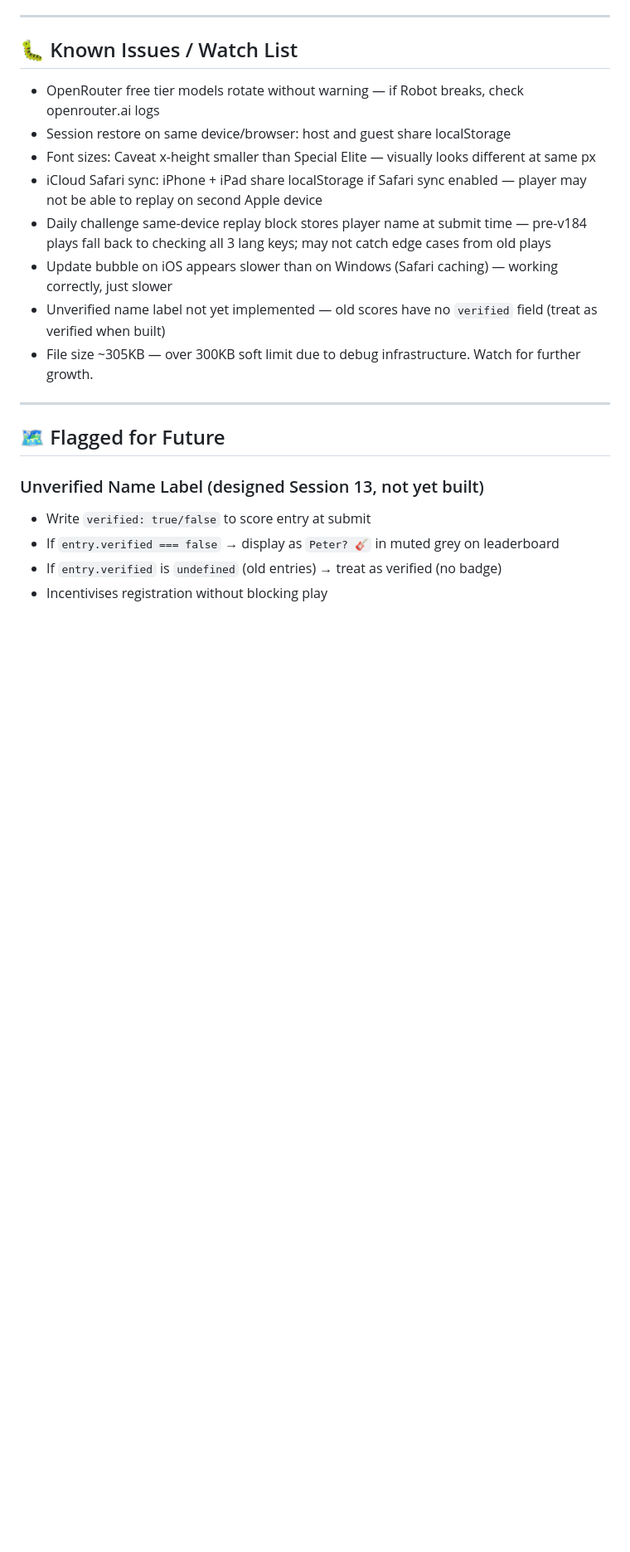
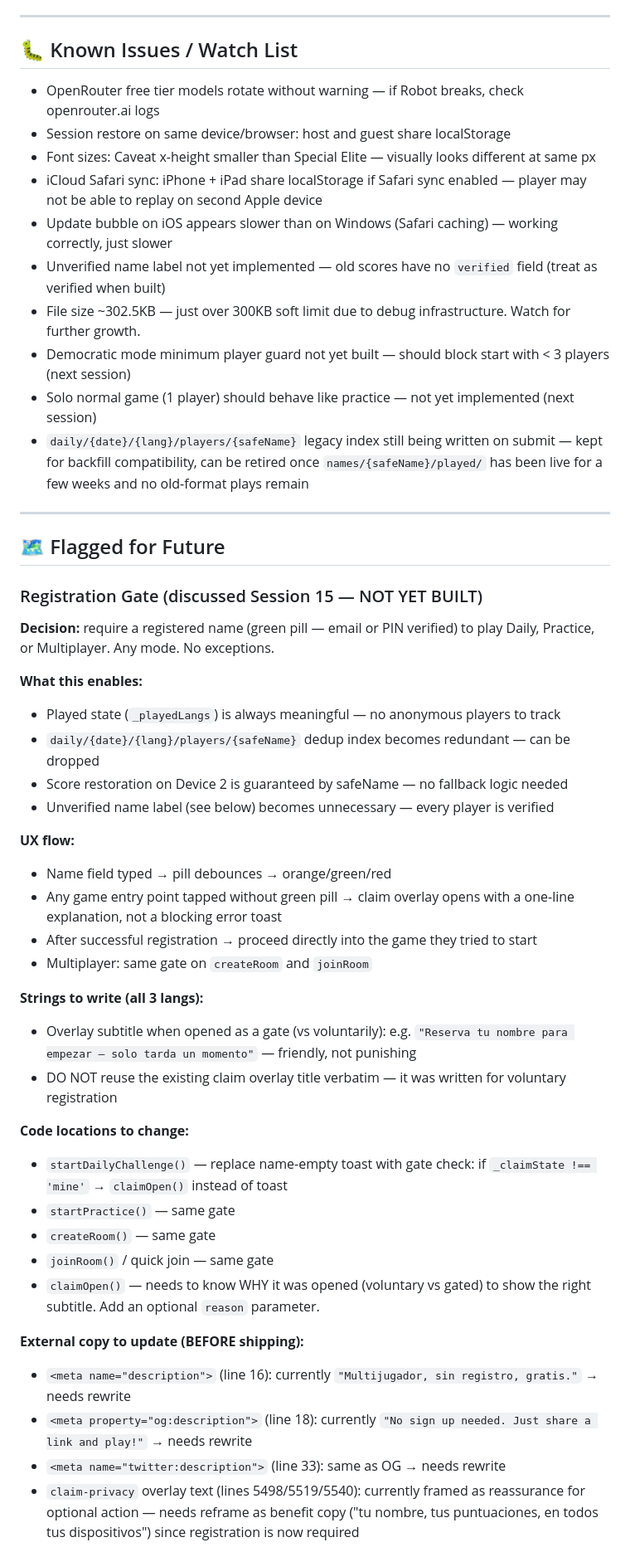
Before and after one commit to oscargdiez/jugarenfamilia, a Markdown page: JUGARENFAMILIA_HANDOFF.md, the part around one of its changes. Shown at 83% size. GitHub-like rendering; blank space fills up the shorter version.

```diff
--- a/JUGARENFAMILIA_HANDOFF.md
+++ b/JUGARENFAMILIA_HANDOFF.md
@@ -337,17 +331,47 @@ Two fonts, six slots. **Do not add new sizes outside these slots.**
 - Session restore on same device/browser: host and guest share localStorage
 - Font sizes: Caveat x-height smaller than Special Elite — visually looks different at same px
 - iCloud Safari sync: iPhone + iPad share localStorage if Safari sync enabled — player may not be able to replay on second Apple device
-- Daily challenge same-device replay block stores player name at submit time — pre-v184 plays fall back to checking all 3 lang keys; may not catch edge cases from old plays
 - Update bubble on iOS appears slower than on Windows (Safari caching) — working correctly, just slower
 - Unverified name label not yet implemented — old scores have no `verified` field (treat as verified when built)
-- File size ~305KB — over 300KB soft limit due to debug infrastructure. Watch for further growth.
+- File size ~302.5KB — just over 300KB soft limit due to debug infrastructure. Watch for further growth.
+- Democratic mode minimum player guard not yet built — should block start with < 3 players (next session)
+- Solo normal game (1 player) should behave like practice — not yet implemented (next session)
+- `daily/{date}/{lang}/players/{safeName}` legacy index still being written on submit — kept for backfill compatibility, can be retired once `names/{safeName}/played/` has been live for a few weeks and no old-format plays remain
 
 ---
 
 ## 🗺 Flagged for Future
 
-### Unverified Name Label (designed Session 13, not yet built)
-- Write `verified: true/false` to score entry at submit
-- If `entry.verified === false` → display as `Peter? 🎸` in muted grey on leaderboard
-- If `entry.verified` is `undefined` (old entries) → treat as verified (no badge)
-- Incentivises registration without blocking play
+### Registration Gate (discussed Session 15 — NOT YET BUILT)
+
+**Decision:** require a registered name (green pill — email or PIN verified) to play Daily, Practice, or Multiplayer. Any mode. No exceptions.
+
+**What this enables:**
+- Played state (`_playedLangs`) is always meaningful — no anonymous players to track
+- `daily/{date}/{lang}/players/{safeName}` dedup index becomes redundant — can be dropped
+- Score restoration on Device 2 is guaranteed by safeName — no fallback logic needed
+- Unverified name label (see below) becomes unnecessary — every player is verified
+
+**UX flow:**
+- Name field typed → pill debounces → orange/green/red
+- Any game entry point tapped without green pill → claim overlay opens with a one-line explanation, not a blocking error toast
+- After successful registration → proceed directly into the game they tried to start
+- Multiplayer: same gate on `createRoom` and `joinRoom`
+
+**Strings to write (all 3 langs):**
+- Overlay subtitle when opened as a gate (vs voluntarily): e.g. `"Reserva tu nombre para empezar — solo tarda un momento"` — friendly, not punishing
+- DO NOT reuse the existing claim overlay title verbatim — it was written for voluntary registration
+
+**Code locations to change:**
+- `startDailyChallenge()` — replace name-empty toast with gate check: if `_claimState !== 'mine'` → `claimOpen()` instead of toast
+- `startPractice()` — same gate
+- `createRoom()` — same gate
+- `joinRoom()` / quick join — same gate
+- `claimOpen()` — needs to know WHY it was opened (voluntary vs gated) to show the right subtitle. Add an optional `reason` parameter.
+
+**External copy to update (BEFORE shipping):**
+- `<meta name="description">` (line 16): currently `"Multijugador, sin registro, gratis."` → needs rewrite
+- `<meta property="og:description">` (line 18): currently `"No sign up needed. Just share a link and play!"` → needs rewrite
+- `<meta name="twitter:description">` (line 33): same as OG → needs rewrite
+- `claim-privacy` overlay text (lines 5498/5519/5540): currently framed as reassurance for optional action — needs reframe as benefit copy ("tu nombre, tus puntuaciones, en todos tus dispositivos") since registration is now required
+
```
Also changed, not shown: other parts of JUGARENFAMILIA_HANDOFF.md (+62 -40 lines).
